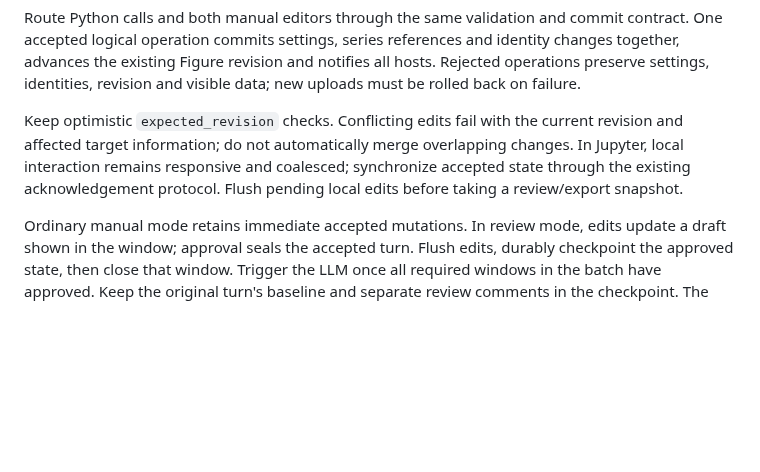
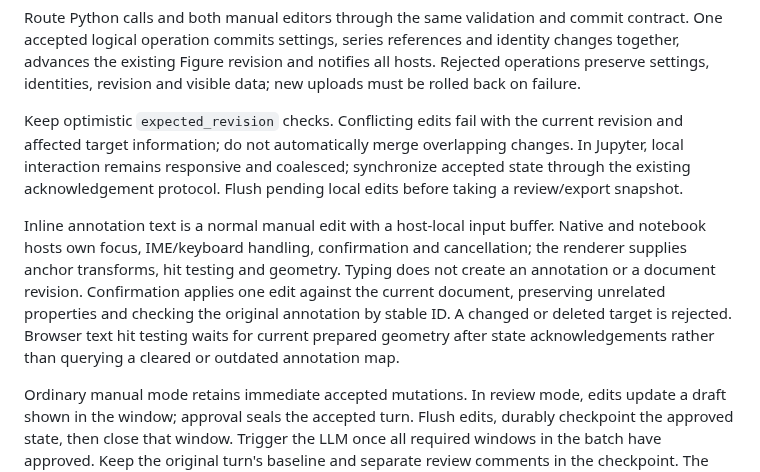
Before and after one commit to shim9610/figgy-python, a Markdown page: docs/RENDERER_018_INTEGRATION_DESIGN.md, the part around the change. Drawn GitHub-style; blank space fills up the shorter version.

```diff
--- a/docs/RENDERER_018_INTEGRATION_DESIGN.md
+++ b/docs/RENDERER_018_INTEGRATION_DESIGN.md
@@ -188,6 +188,15 @@ overlapping changes. In Jupyter, local interaction remains responsive and
 coalesced; synchronize accepted state through the existing acknowledgement
 protocol. Flush pending local edits before taking a review/export snapshot.
 
+Inline annotation text is a normal manual edit with a host-local input buffer.
+Native and notebook hosts own focus, IME/keyboard handling, confirmation and
+cancellation; the renderer supplies anchor transforms, hit testing and geometry.
+Typing does not create an annotation or a document revision. Confirmation applies
+one edit against the current document, preserving unrelated properties and
+checking the original annotation by stable ID. A changed or deleted target is
+rejected. Browser text hit testing waits for current prepared geometry after state
+acknowledgements rather than querying a cleared or outdated annotation map.
+
 Ordinary manual mode retains immediate accepted mutations. In review mode,
 edits update a draft shown in the window; approval seals the accepted turn.
 Flush edits, durably checkpoint the approved state, then close that window.
```
Also changed, not shown: docs/DESKTOP_EDITOR.md (+16 -4 lines), docs/images/desktop-editor-inline-text.png (added), 7 other files.
